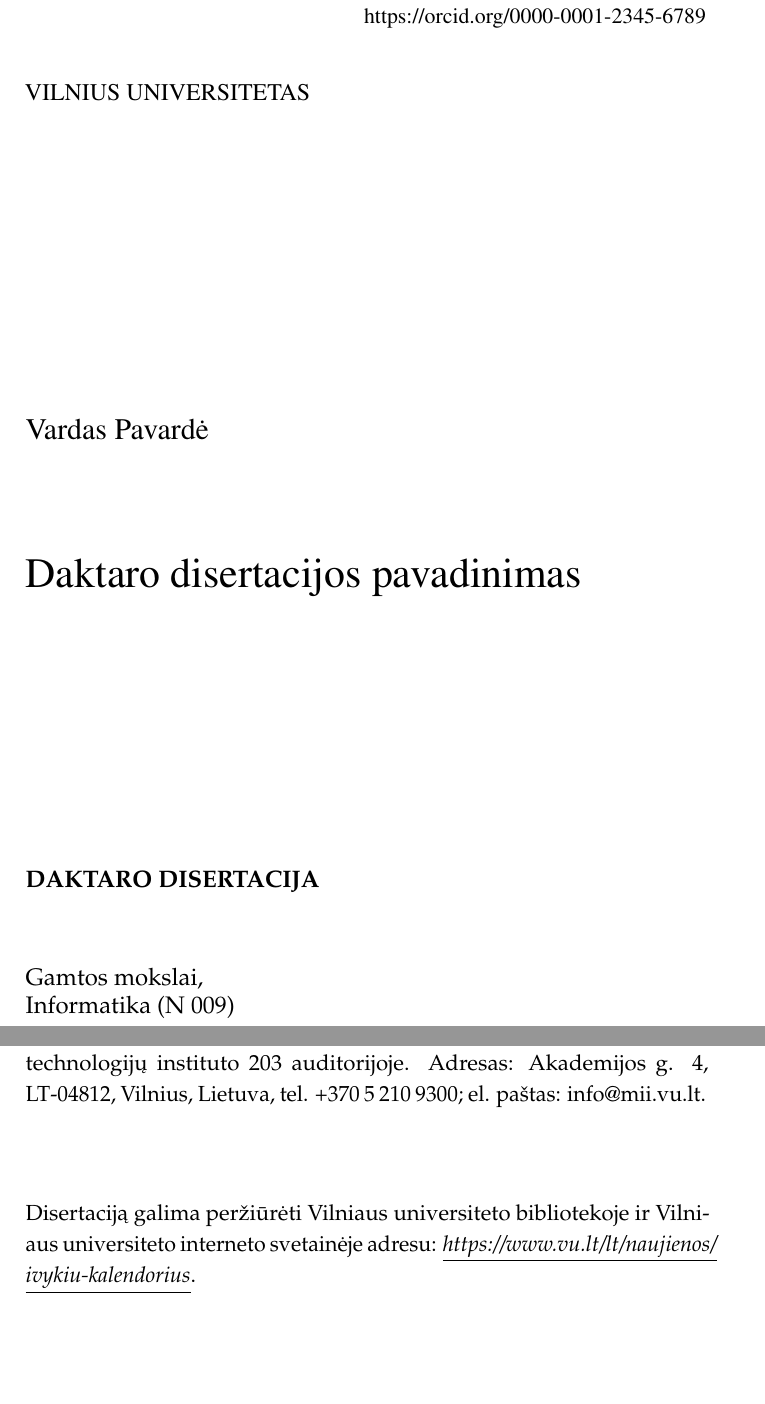
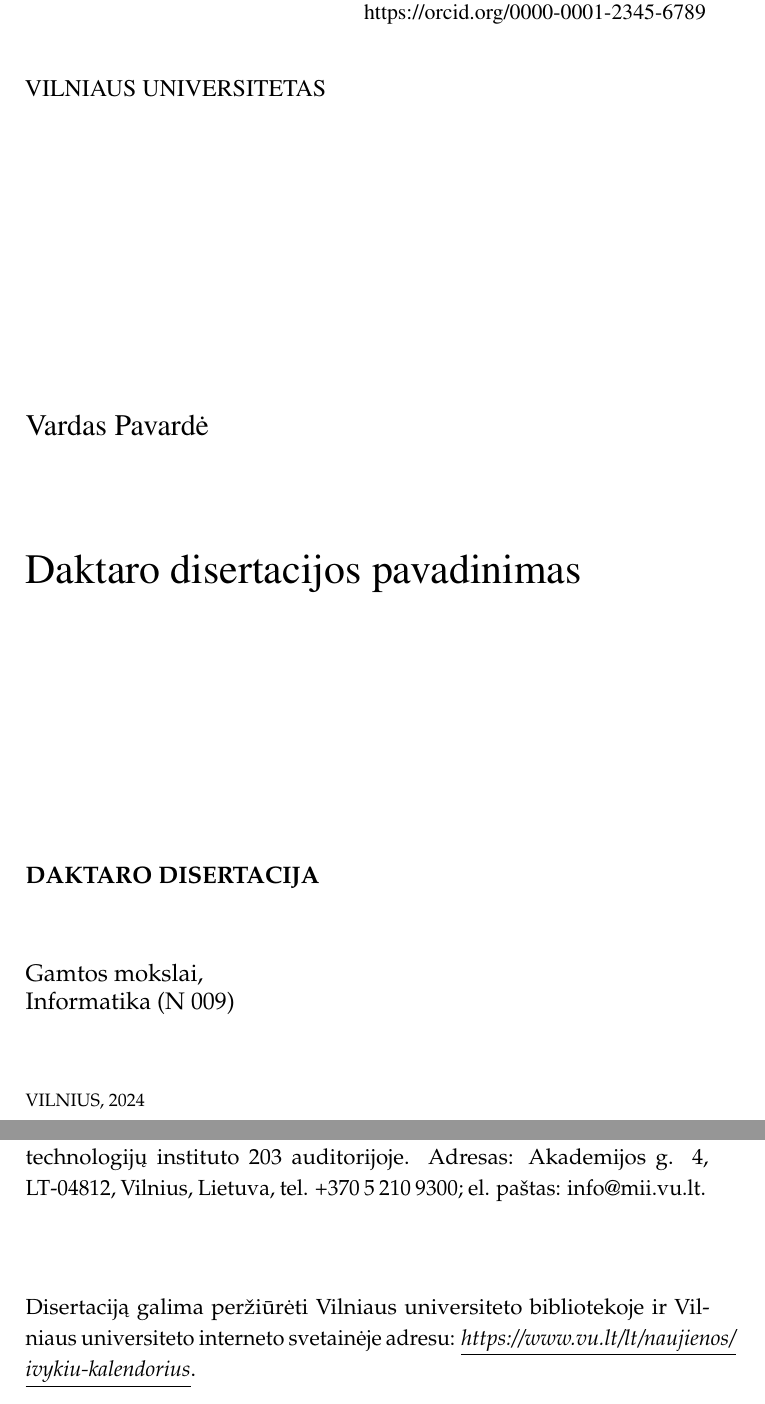
Before and after one commit to VirgisM/disertacijos-sablonas, a LaTeX thesis (thesis.tex, which reads title/titlepage.tex): two parts of pages 3 and 4 of 72, joined at a grey line, cut so that both start at the same text, the shorter picture padded with empty space. Compiled offline with pdfLaTeX; a LaTeX package or settings file that is missing is left out.

Commit message:
Update titlepage.tex
Fix of grammatical errors

```diff
--- a/title/titlepage.tex
+++ b/title/titlepage.tex
@@ -127,7 +127,7 @@
 	\vspace*{5mm}
 	\begin{flushleft}
          \fontsize{12}{12}\selectfont
-	       VILNIUS UNIVERSITETAS \\
+	       VILNIAUS UNIVERSITETAS \\
 	\end{flushleft}
 
 	\vspace{50mm}
@@ -161,7 +161,7 @@
     \vspace{6mm}
     \begin{flushleft}
          \fontsize{9}{9}\selectfont
-        \bf VILNIUS \thesisYear
+        \bf VILNIUS, \thesisYear
     \end{flushleft}
 \end{center}
 }
@@ -205,5 +205,5 @@
 
 \vspace{1cm}
 \noindent
-Disertaciją galima peržiūrėti Vilniaus universiteto bibliotekoje ir Vilniaus universiteto interneto svetainėje adresu:
+Disertaciją galima peržiūrėti Vilniaus universiteto bibliotekoje ir Vil-niaus universiteto interneto svetainėje adresu:
 \href{https://www.vu.lt/lt/naujienos/ivykiu-kalendorius}{ \textit{\underline{https://www.vu.lt/lt/naujienos/} \underline{ivykiu-kalendorius}}}.
```
Also changed, not shown: title/titlepage.tex (10 more changed lines).
